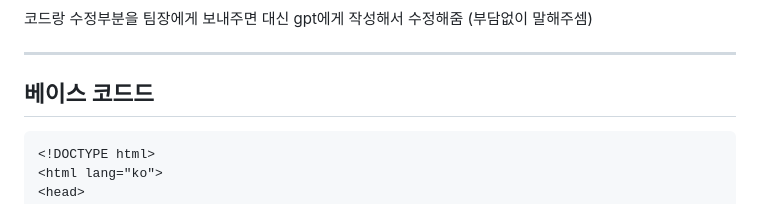
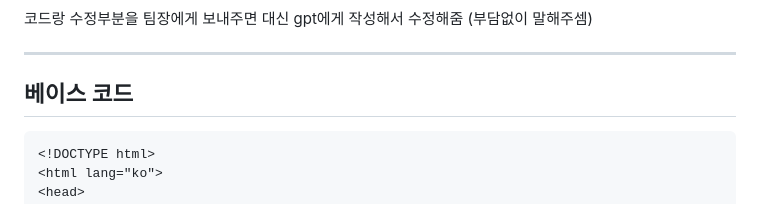
Before and after one commit to couque0319/gameProject, a Markdown page: README.md, the part around the change. Rendered like a GitHub page.

````diff
--- a/README.md
+++ b/README.md
@@ -36,7 +36,7 @@ js와 css를 따로 작성하고 html로 불러오기
 
 ---
 
-## 베이스 코드드
+## 베이스 코드
 ```
 <!DOCTYPE html>
 <html lang="ko">
````
